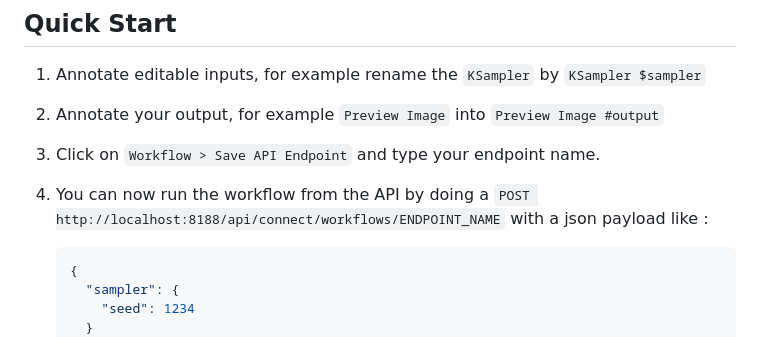
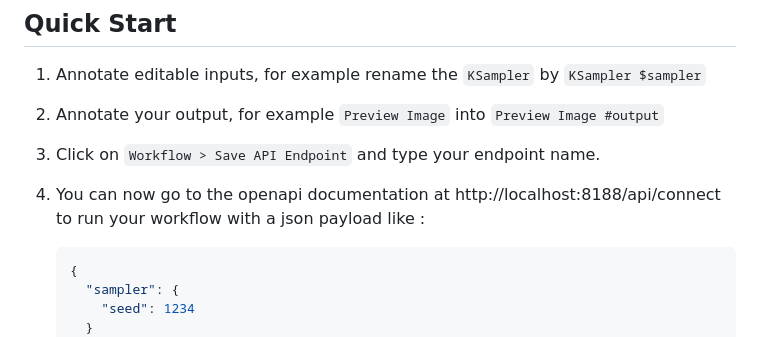
Before and after one commit to shanks-20million/ComfyUI-Connect, a Markdown page: README.md, the part around the change. Drawn GitHub-style.

Commit message:
Improve documentation

````diff
--- a/README.md
+++ b/README.md
@@ -36,7 +36,7 @@ git clone https://github.com/IfnotFr/ComfyUI-Connect
 
 3. Click on `Workflow > Save API Endpoint` and type your endpoint name.
 
-4. You can now run the workflow from the API by doing a `POST http://localhost:8188/api/connect/workflows/ENDPOINT_NAME` with a json payload like :
+4. You can now go to the openapi documentation at http://localhost:8188/api/connect to run your workflow with a json payload like :
 
     ```json
     {
````
